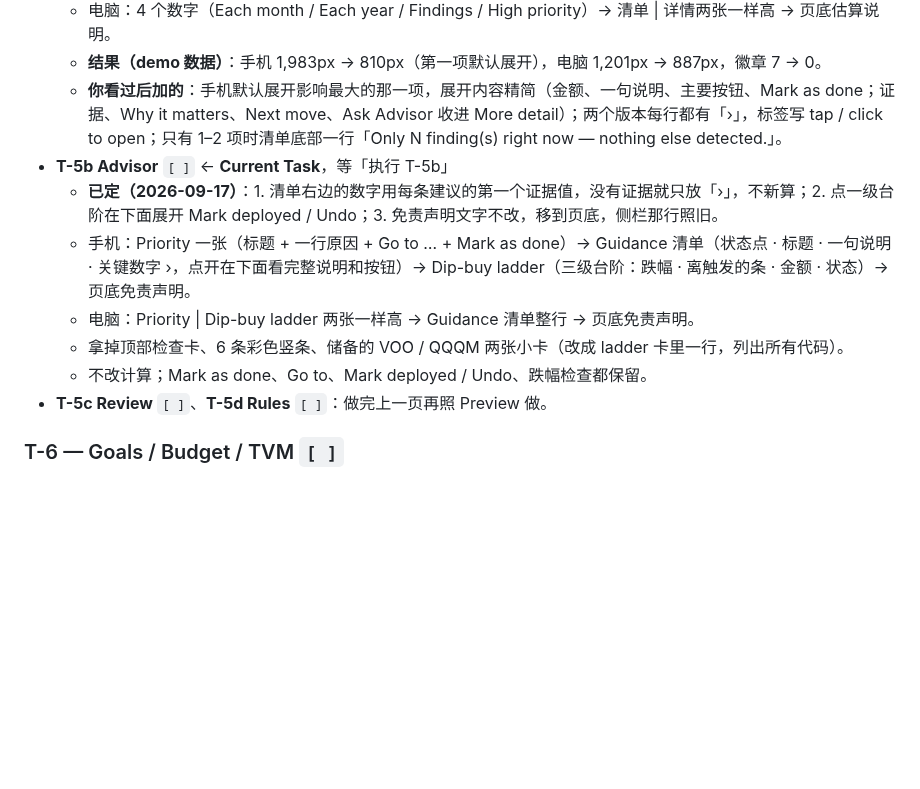
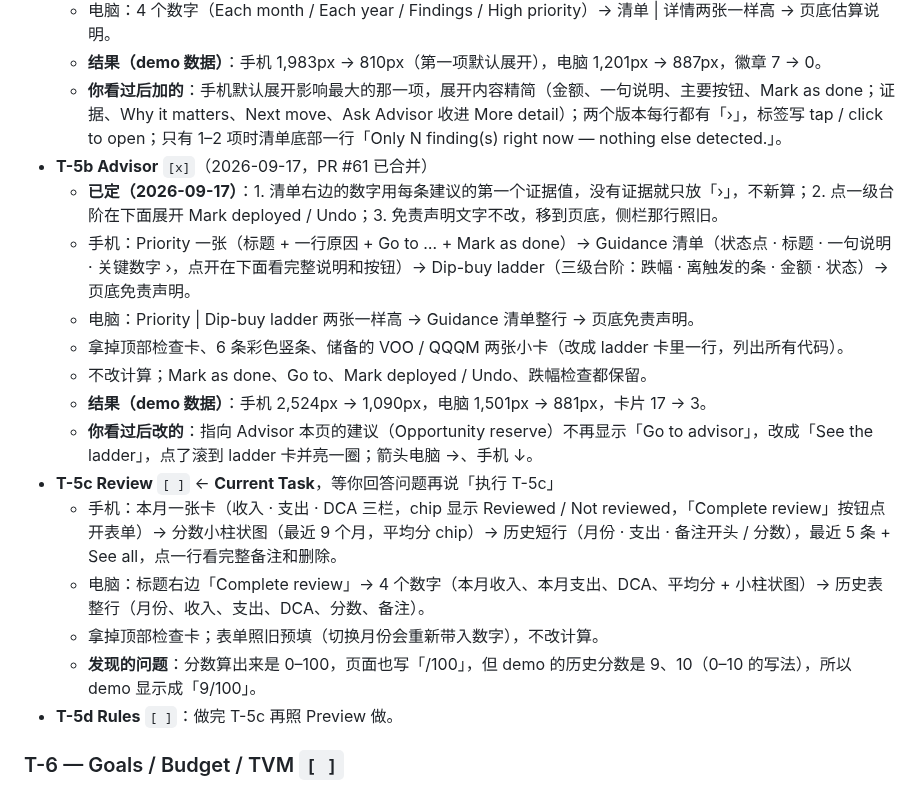
Before and after one commit to geebeng1013-m4/Personal-Wealth-OS, a Markdown page: personal-wealth-os/PLAN.md, the part around the change. Drawn GitHub-style; blank space fills up the shorter version.

Commit message:
docs: record T-5b done (#61) and the T-5c Review plan
Co-Authored-By: Claude Opus 5 <noreply@anthropic.com>

```diff
--- a/personal-wealth-os/PLAN.md
+++ b/personal-wealth-os/PLAN.md
@@ -750,13 +750,20 @@ Preview（另一个会话做的，项目代码没有改动）：
   - 电脑：4 个数字（Each month / Each year / Findings / High priority）→ 清单 | 详情两张一样高 → 页底估算说明。
   - **结果（demo 数据）**：手机 1,983px → 810px（第一项默认展开），电脑 1,201px → 887px，徽章 7 → 0。
   - **你看过后加的**：手机默认展开影响最大的那一项，展开内容精简（金额、一句说明、主要按钮、Mark as done；证据、Why it matters、Next move、Ask Advisor 收进 More detail）；两个版本每行都有「›」，标签写 tap / click to open；只有 1–2 项时清单底部一行「Only N finding(s) right now — nothing else detected.」。
-- **T-5b Advisor** `[ ]` ← **Current Task**，等「执行 T-5b」
+- **T-5b Advisor** `[x]`（2026-09-17，PR #61 已合并）
   - **已定（2026-09-17）**：1. 清单右边的数字用每条建议的第一个证据值，没有证据就只放「›」，不新算；2. 点一级台阶在下面展开 Mark deployed / Undo；3. 免责声明文字不改，移到页底，侧栏那行照旧。
   - 手机：Priority 一张（标题 + 一行原因 + Go to … + Mark as done）→ Guidance 清单（状态点 · 标题 · 一句说明 · 关键数字 ›，点开在下面看完整说明和按钮）→ Dip-buy ladder（三级台阶：跌幅 · 离触发的条 · 金额 · 状态）→ 页底免责声明。
   - 电脑：Priority | Dip-buy ladder 两张一样高 → Guidance 清单整行 → 页底免责声明。
   - 拿掉顶部检查卡、6 条彩色竖条、储备的 VOO / QQQM 两张小卡（改成 ladder 卡里一行，列出所有代码）。
   - 不改计算；Mark as done、Go to、Mark deployed / Undo、跌幅检查都保留。
-- **T-5c Review** `[ ]`、**T-5d Rules** `[ ]`：做完上一页再照 Preview 做。
+  - **结果（demo 数据）**：手机 2,524px → 1,090px，电脑 1,501px → 881px，卡片 17 → 3。
+  - **你看过后改的**：指向 Advisor 本页的建议（Opportunity reserve）不再显示「Go to advisor」，改成「See the ladder」，点了滚到 ladder 卡并亮一圈；箭头电脑 →、手机 ↓。
+- **T-5c Review** `[ ]` ← **Current Task**，等你回答问题再说「执行 T-5c」
+  - 手机：本月一张卡（收入 · 支出 · DCA 三栏，chip 显示 Reviewed / Not reviewed，「Complete review」按钮点开表单）→ 分数小柱状图（最近 9 个月，平均分 chip）→ 历史短行（月份 · 支出 · 备注开头 / 分数），最近 5 条 + See all，点一行看完整备注和删除。
+  - 电脑：标题右边「Complete review」→ 4 个数字（本月收入、本月支出、DCA、平均分 + 小柱状图）→ 历史表整行（月份、收入、支出、DCA、分数、备注）。
+  - 拿掉顶部检查卡；表单照旧预填（切换月份会重新带入数字），不改计算。
+  - **发现的问题**：分数算出来是 0–100，页面也写「/100」，但 demo 的历史分数是 9、10（0–10 的写法），所以 demo 显示成「9/100」。
+- **T-5d Rules** `[ ]`：做完 T-5c 再照 Preview 做。
 
 ### T-6 — Goals / Budget / TVM  `[ ]`
 - 小改：去掉标签和标题重复（「JAPAN TRIP」+「Japan Trip 2027」），统一数字写法；顺便把 Dashboard 的 featured goal 选择器移到 Goals。
```
Also changed, not shown: personal-wealth-os/PROGRESS.md (+2 -1 lines).
